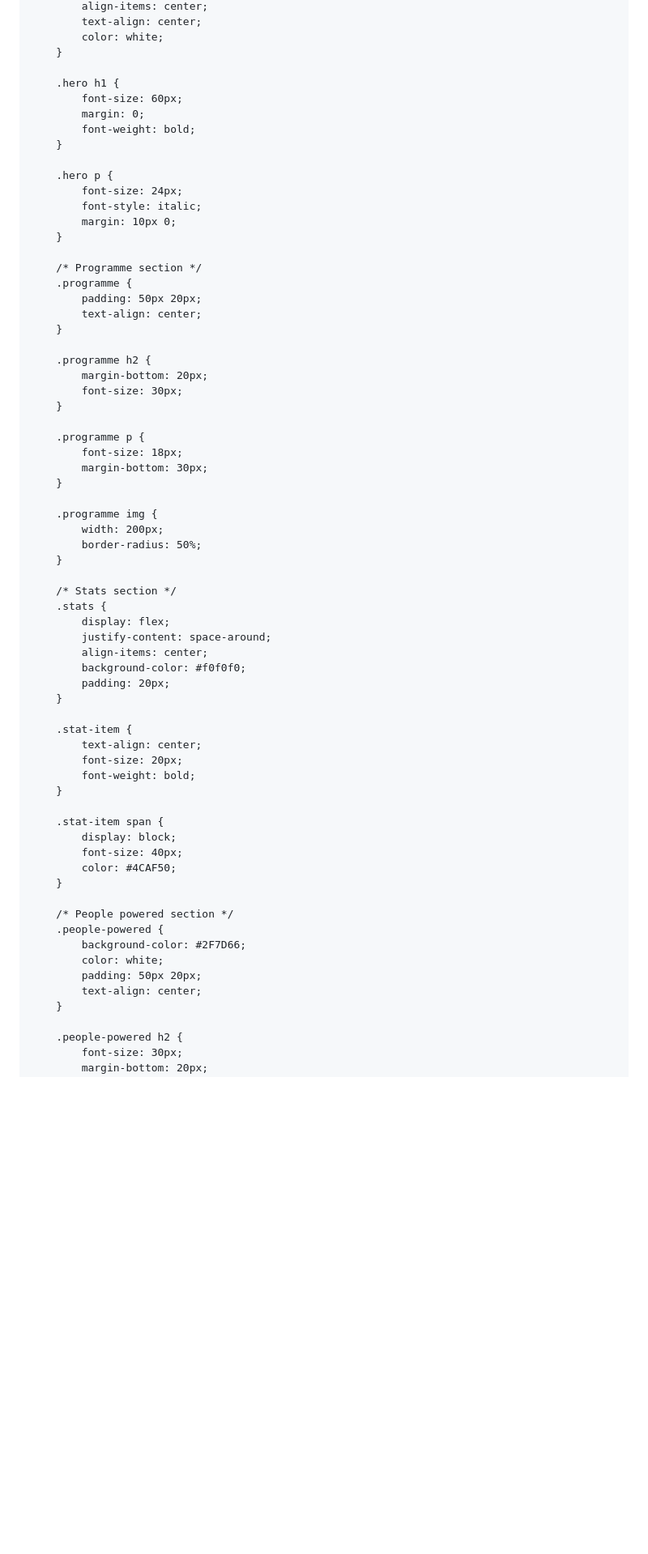
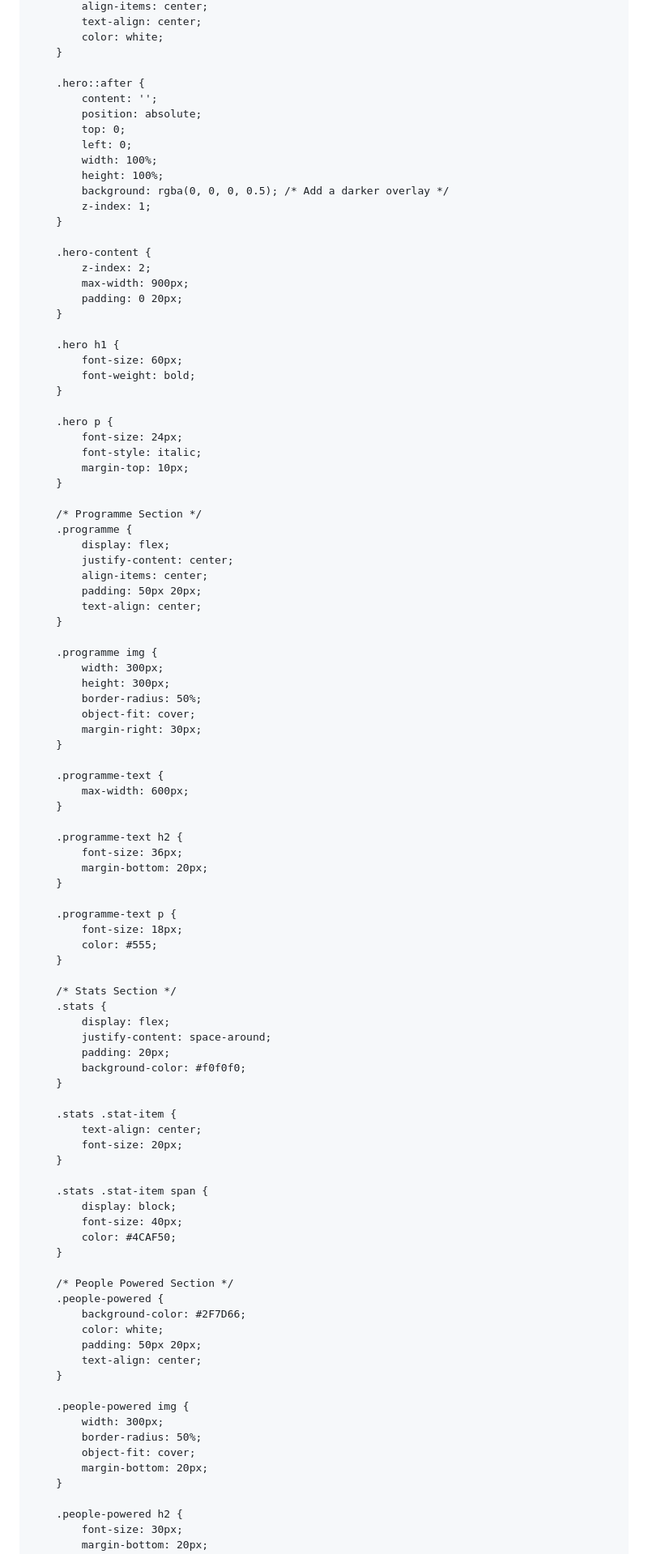
Before and after one commit to ArvindaComacho/ArvindaComacho.github.io, a Markdown page: README.md, the part around one of its changes. Shown at 81% size. Drawn GitHub-style; blank space fills up the shorter version.

```diff
--- a/README.md
+++ b/README.md
@@ -83,66 +93,97 @@
             color: white;
         }
 
+        .hero::after {
+            content: '';
+            position: absolute;
+            top: 0;
+            left: 0;
+            width: 100%;
+            height: 100%;
+            background: rgba(0, 0, 0, 0.5); /* Add a darker overlay */
+            z-index: 1;
+        }
+
+        .hero-content {
+            z-index: 2;
+            max-width: 900px;
+            padding: 0 20px;
+        }
+
         .hero h1 {
             font-size: 60px;
-            margin: 0;
             font-weight: bold;
         }
 
         .hero p {
             font-size: 24px;
             font-style: italic;
-            margin: 10px 0;
+            margin-top: 10px;
         }
 
-        /* Programme section */
+        /* Programme Section */
         .programme {
+            display: flex;
+            justify-content: center;
+            align-items: center;
             padding: 50px 20px;
             text-align: center;
         }
 
-        .programme h2 {
-            margin-bottom: 20px;
-            font-size: 30px;
+        .programme img {
+            width: 300px;
+            height: 300px;
+            border-radius: 50%;
+            object-fit: cover;
+            margin-right: 30px;
         }
 
-        .programme p {
-            font-size: 18px;
-            margin-bottom: 30px;
+        .programme-text {
+            max-width: 600px;
         }
 
-        .programme img {
-            width: 200px;
-            border-radius: 50%;
+        .programme-text h2 {
+            font-size: 36px;
+            margin-bottom: 20px;
         }
 
-        /* Stats section */
+        .programme-text p {
+            font-size: 18px;
+            color: #555;
+        }
+
+        /* Stats Section */
         .stats {
             display: flex;
             justify-content: space-around;
-            align-items: center;
+            padding: 20px;
             background-color: #f0f0f0;
-            padding: 20px;
         }
 
-        .stat-item {
+        .stats .stat-item {
             text-align: center;
             font-size: 20px;
-            font-weight: bold;
         }
 
-        .stat-item span {
+        .stats .stat-item span {
             display: block;
             font-size: 40px;
             color: #4CAF50;
         }
 
-        /* People powered section */
+        /* People Powered Section */
         .people-powered {
             background-color: #2F7D66;
             color: white;
             padding: 50px 20px;
             text-align: center;
+        }
+
+        .people-powered img {
+            width: 300px;
+            border-radius: 50%;
+            object-fit: cover;
+            margin-bottom: 20px;
         }
 
         .people-powered h2 {
```
Also changed, not shown: other parts of README.md (+75 -43 lines).
